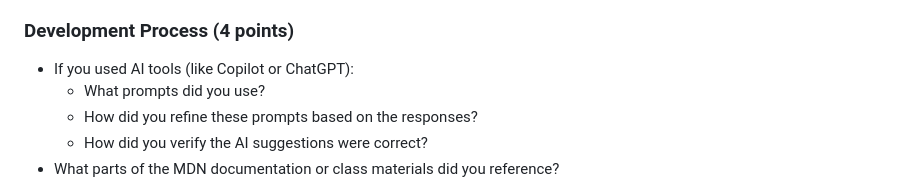
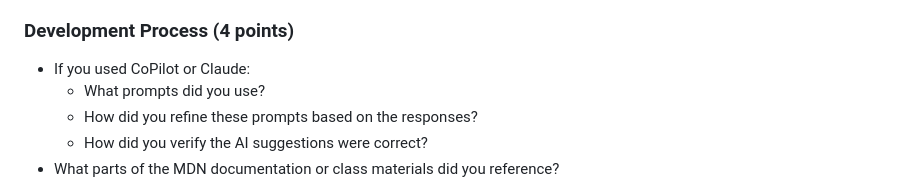
Before and after one commit to SWIC-Web-Dev/thanksgiving, a Markdown page: README.md, the part around the change. Rendered like a GitHub page.

```diff
--- a/README.md
+++ b/README.md
@@ -28,7 +28,7 @@ Your reflection should be thorough and demonstrate understanding of core concept
 
 ### Development Process (4 points)
 
-- If you used AI tools (like Copilot or ChatGPT):
+- If you used CoPilot or Claude:
   - What prompts did you use?
   - How did you refine these prompts based on the responses?
   - How did you verify the AI suggestions were correct?
```
